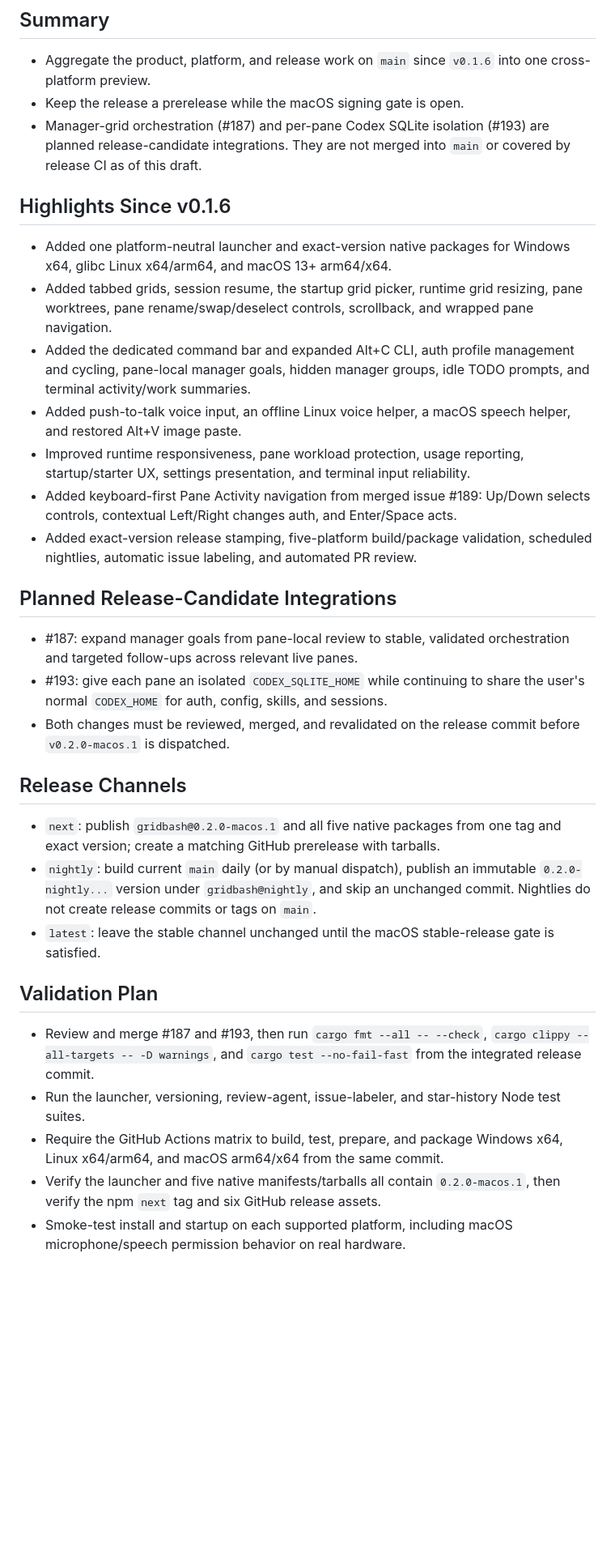
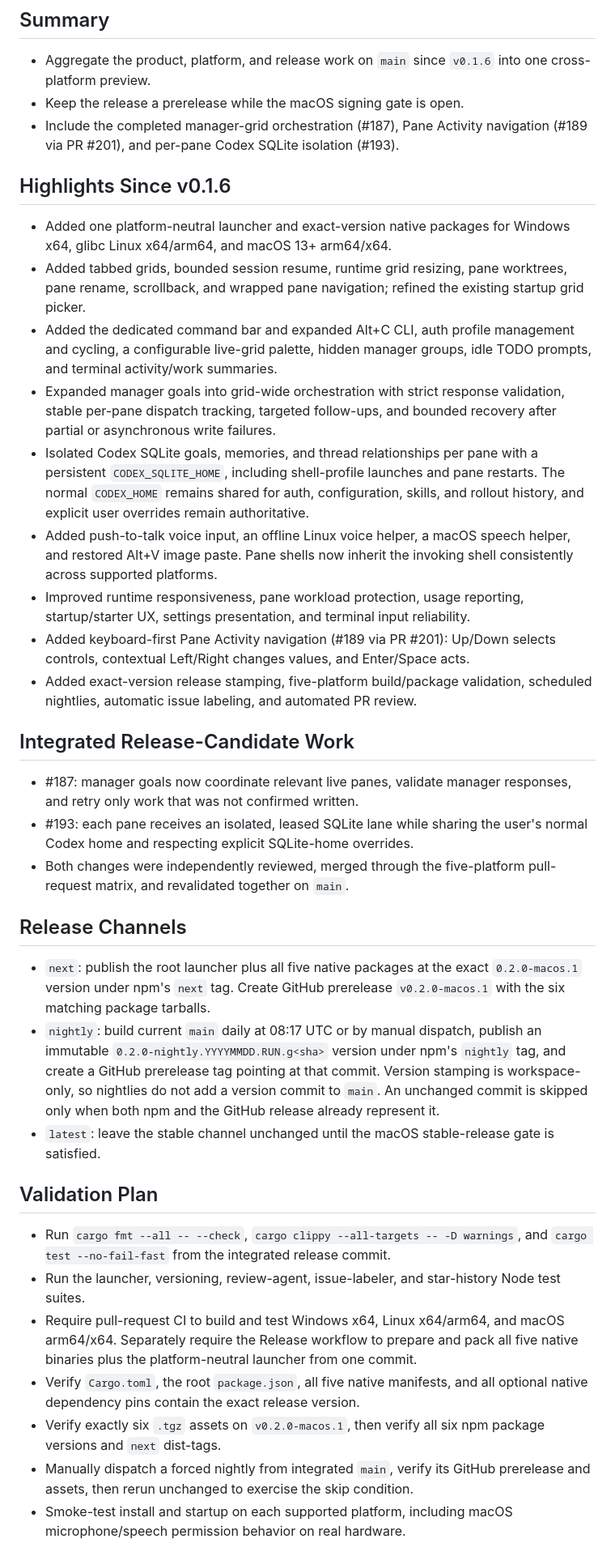
Before and after one commit to jasonsuhari/gridbash, a Markdown page: docs/devlogs/2026-07-13-v0-2-cross-platform-preview.md, the part around one of its changes. Shown at 81% size. GitHub-like rendering; blank space fills up the shorter version.

Commit message:
docs: finalize v0.2 preview release notes
Signed-off-by: Jason Matthew Suhari <jasonmatthewsuhari@gmail.com>

```diff
--- a/docs/devlogs/2026-07-13-v0-2-cross-platform-preview.md
+++ b/docs/devlogs/2026-07-13-v0-2-cross-platform-preview.md
@@ -9,59 +9,74 @@ Release target: v0.2.0-macos.1
 - Aggregate the product, platform, and release work on `main` since `v0.1.6`
   into one cross-platform preview.
 - Keep the release a prerelease while the macOS signing gate is open.
-- Manager-grid orchestration (#187) and per-pane Codex SQLite isolation (#193)
-  are planned release-candidate integrations. They are not merged into `main`
-  or covered by release CI as of this draft.
+- Include the completed manager-grid orchestration (#187), Pane Activity
+  navigation (#189 via PR #201), and per-pane Codex SQLite isolation (#193).
 
 ## Highlights Since v0.1.6
 
 - Added one platform-neutral launcher and exact-version native packages for
   Windows x64, glibc Linux x64/arm64, and macOS 13+ arm64/x64.
-- Added tabbed grids, session resume, the startup grid picker, runtime grid
-  resizing, pane worktrees, pane rename/swap/deselect controls, scrollback, and
-  wrapped pane navigation.
+- Added tabbed grids, bounded session resume, runtime grid resizing, pane
+  worktrees, pane rename, scrollback, and wrapped pane navigation; refined the
+  existing startup grid picker.
 - Added the dedicated command bar and expanded Alt+C CLI, auth profile
-  management and cycling, pane-local manager goals, hidden manager groups,
-  idle TODO prompts, and terminal activity/work summaries.
+  management and cycling, a configurable live-grid palette, hidden manager
+  groups, idle TODO prompts, and terminal activity/work summaries.
+- Expanded manager goals into grid-wide orchestration with strict response
+  validation, stable per-pane dispatch tracking, targeted follow-ups, and
+  bounded recovery after partial or asynchronous write failures.
+- Isolated Codex SQLite goals, memories, and thread relationships per pane with
+  a persistent `CODEX_SQLITE_HOME`, including shell-profile launches and pane
+  restarts. The normal `CODEX_HOME` remains shared for auth, configuration,
+  skills, and rollout history, and explicit user overrides remain authoritative.
 - Added push-to-talk voice input, an offline Linux voice helper, a macOS speech
-  helper, and restored Alt+V image paste.
+  helper, and restored Alt+V image paste. Pane shells now inherit the invoking
+  shell consistently across supported platforms.
 - Improved runtime responsiveness, pane workload protection, usage reporting,
   startup/starter UX, settings presentation, and terminal input reliability.
-- Added keyboard-first Pane Activity navigation from merged issue #189: Up/Down
-  selects controls, contextual Left/Right changes auth, and Enter/Space acts.
+- Added keyboard-first Pane Activity navigation (#189 via PR #201): Up/Down
+  selects controls, contextual Left/Right changes values, and Enter/Space acts.
 - Added exact-version release stamping, five-platform build/package validation,
   scheduled nightlies, automatic issue labeling, and automated PR review.
 
-## Planned Release-Candidate Integrations
+## Integrated Release-Candidate Work
 
-- #187: expand manager goals from pane-local review to stable, validated
-  orchestration and targeted follow-ups across relevant live panes.
-- #193: give each pane an isolated `CODEX_SQLITE_HOME` while continuing to
-  share the user's normal `CODEX_HOME` for auth, config, skills, and sessions.
-- Both changes must be reviewed, merged, and revalidated on the release commit
-  before `v0.2.0-macos.1` is dispatched.
+- #187: manager goals now coordinate relevant live panes, validate manager
+  responses, and retry only work that was not confirmed written.
+- #193: each pane receives an isolated, leased SQLite lane while sharing the
+  user's normal Codex home and respecting explicit SQLite-home overrides.
+- Both changes were independently reviewed, merged through the five-platform
+  pull-request matrix, and revalidated together on `main`.
 
 ## Release Channels
 
-- `next`: publish `gridbash@0.2.0-macos.1` and all five native packages from
-  one tag and exact version; create a matching GitHub prerelease with tarballs.
-- `nightly`: build current `main` daily (or by manual dispatch), publish an
-  immutable `0.2.0-nightly...` version under `gridbash@nightly`, and skip an
-  unchanged commit. Nightlies do not create release commits or tags on `main`.
+- `next`: publish the root launcher plus all five native packages at the exact
+  `0.2.0-macos.1` version under npm's `next` tag. Create GitHub prerelease
+  `v0.2.0-macos.1` with the six matching package tarballs.
+- `nightly`: build current `main` daily at 08:17 UTC or by manual dispatch,
+  publish an immutable `0.2.0-nightly.YYYYMMDD.RUN.g<sha>` version under npm's
+  `nightly` tag, and create a GitHub prerelease tag pointing at that commit.
+  Version stamping is workspace-only, so nightlies do not add a version commit
+  to `main`. An unchanged commit is skipped only when both npm and the GitHub
+  release already represent it.
 - `latest`: leave the stable channel unchanged until the macOS stable-release
   gate is satisfied.
 
 ## Validation Plan
 
-- Review and merge #187 and #193, then run `cargo fmt --all -- --check`,
-  `cargo clippy --all-targets -- -D warnings`, and `cargo test --no-fail-fast`
-  from the integrated release commit.
+- Run `cargo fmt --all -- --check`, `cargo clippy --all-targets -- -D warnings`,
+  and `cargo test --no-fail-fast` from the integrated release commit.
 - Run the launcher, versioning, review-agent, issue-labeler, and star-history
   Node test suites.
-- Require the GitHub Actions matrix to build, test, prepare, and package
-  Windows x64, Linux x64/arm64, and macOS arm64/x64 from the same commit.
-- Verify the launcher and five native manifests/tarballs all contain
-  `0.2.0-macos.1`, then verify the npm `next` tag and six GitHub release assets.
+- Require pull-request CI to build and test Windows x64, Linux x64/arm64, and
+  macOS arm64/x64. Separately require the Release workflow to prepare and pack
+  all five native binaries plus the platform-neutral launcher from one commit.
+- Verify `Cargo.toml`, the root `package.json`, all five native manifests, and
+  all optional native dependency pins contain the exact release version.
+- Verify exactly six `.tgz` assets on `v0.2.0-macos.1`, then verify all six npm
+  package versions and `next` dist-tags.
+- Manually dispatch a forced nightly from integrated `main`, verify its GitHub
+  prerelease and assets, then rerun unchanged to exercise the skip condition.
 - Smoke-test install and startup on each supported platform, including macOS
   microphone/speech permission behavior on real hardware.
 
```
Also changed, not shown: other parts of docs/devlogs/2026-07-13-v0-2-cross-platform-preview.md (+5 -3 lines).
